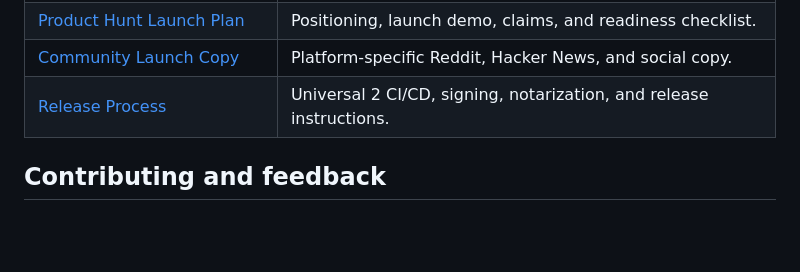
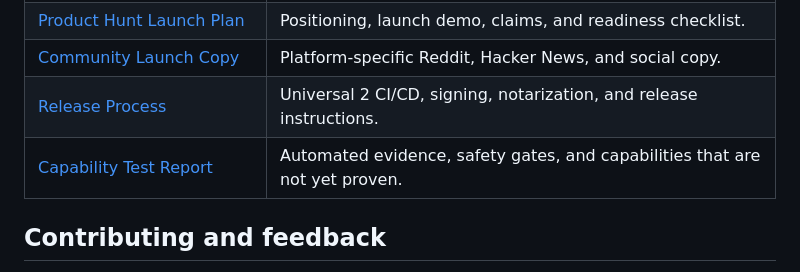
Before and after one commit to yardfribley-bit/AgentReins, a Markdown page: README.md, the part around the change. Drawn GitHub-style; blank space fills up the shorter version.

```diff
--- a/README.md
+++ b/README.md
@@ -155,6 +155,7 @@ Read [Architecture](docs/ARCHITECTURE.md) for the runtime flow, trust model, sou
 | [Product Hunt Launch Plan](docs/PRODUCT-HUNT-LAUNCH.md) | Positioning, launch demo, claims, and readiness checklist. |
 | [Community Launch Copy](docs/COMMUNITY-LAUNCH-COPY.md) | Platform-specific Reddit, Hacker News, and social copy. |
 | [Release Process](docs/RELEASING.md) | Universal 2 CI/CD, signing, notarization, and release instructions. |
+| [Capability Test Report](docs/CAPABILITY-TEST-REPORT.md) | Automated evidence, safety gates, and capabilities that are not yet proven. |
 
 ## Contributing and feedback
 
```
Also changed, not shown: docs/CAPABILITY-TEST-REPORT.md (added, +85 -0 lines).
